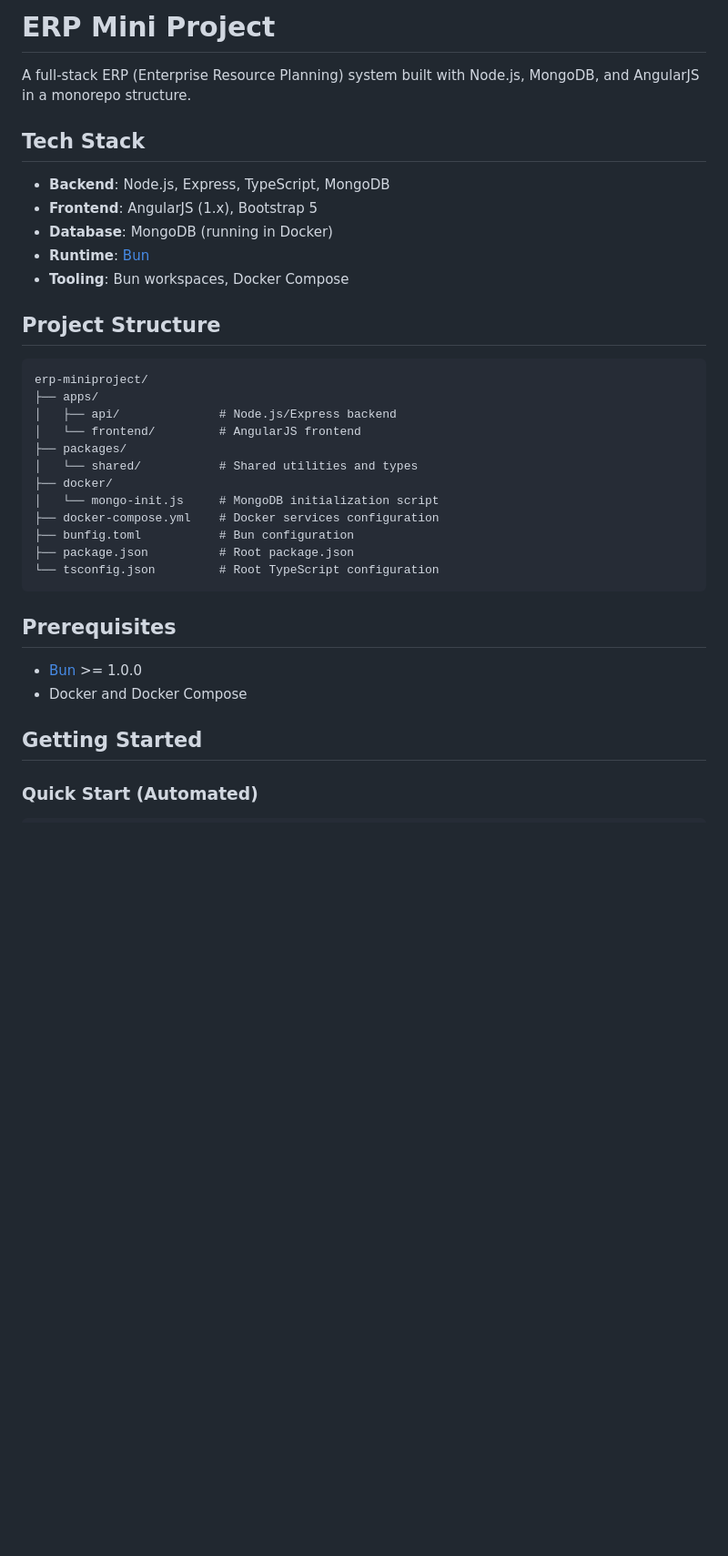
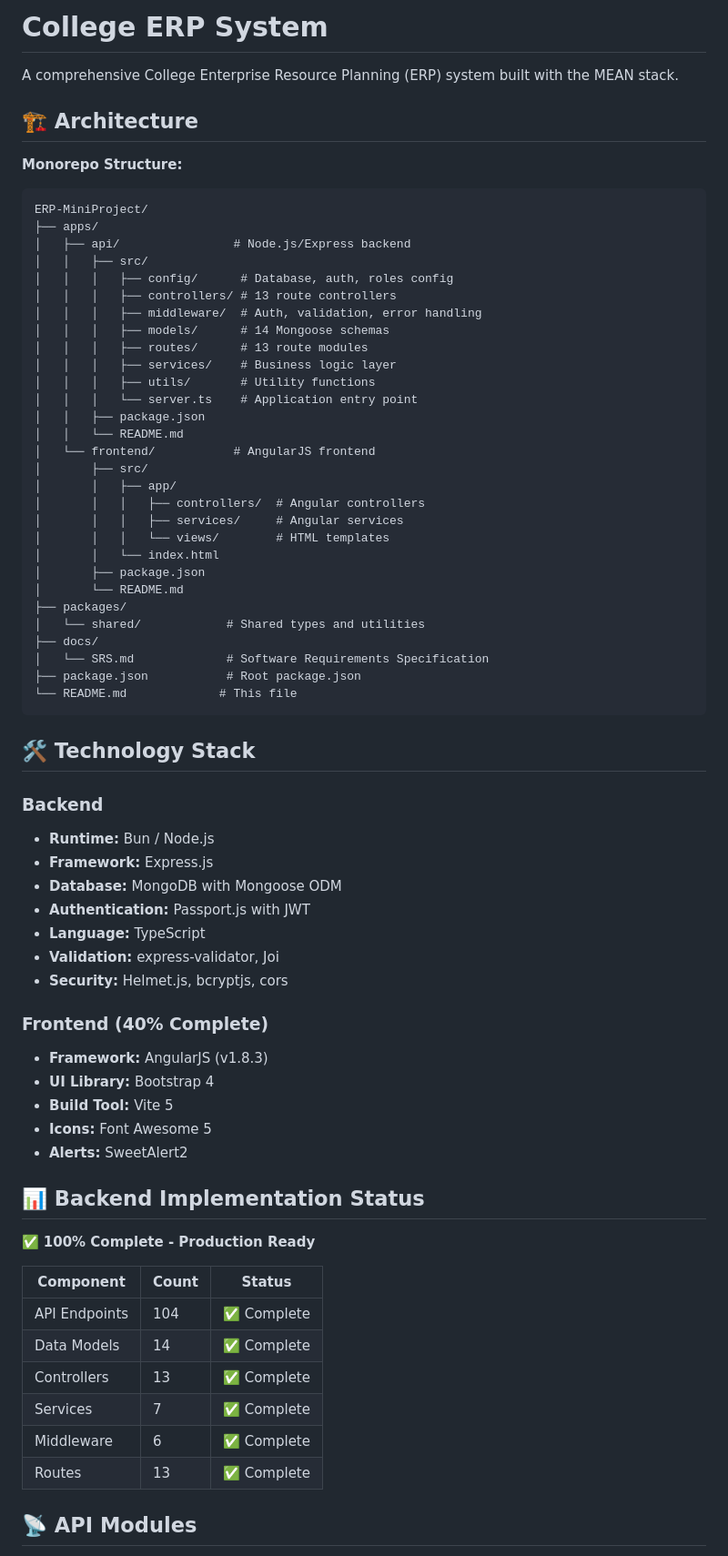
Before and after one commit to GouriSahil/ERP-MiniProject, a Markdown page: README.md, the part around one of its changes. Shown at 91% size. Drawn GitHub-style; blank space fills up the shorter version.

Commit message:
docs: update project documentation
- Update QUICKSTART with Angular SPA setup
- Update README with project overview
- Clarify architecture and setup instructions

````diff
--- a/README.md
+++ b/README.md
@@ -1,37 +1,72 @@
-# ERP Mini Project
+# College ERP System
 
-A full-stack ERP (Enterprise Resource Planning) system built with Node.js, MongoDB, and AngularJS in a monorepo structure.
+A comprehensive College Enterprise Resource Planning (ERP) system built with the MEAN stack.
 
-## Tech Stack
+## 🏗️ Architecture
 
-- **Backend**: Node.js, Express, TypeScript, MongoDB
-- **Frontend**: AngularJS (1.x), Bootstrap 5
-- **Database**: MongoDB (running in Docker)
-- **Runtime**: [Bun](https://bun.sh)
-- **Tooling**: Bun workspaces, Docker Compose
-
-## Project Structure
-
+**Monorepo Structure:**
 ```
-erp-miniproject/
+ERP-MiniProject/
 ├── apps/
-│   ├── api/              # Node.js/Express backend
-│   └── frontend/         # AngularJS frontend
+│   ├── api/                # Node.js/Express backend
+│   │   ├── src/
+│   │   │   ├── config/      # Database, auth, roles config
+│   │   │   ├── controllers/ # 13 route controllers
+│   │   │   ├── middleware/  # Auth, validation, error handling
+│   │   │   ├── models/      # 14 Mongoose schemas
+│   │   │   ├── routes/      # 13 route modules
+│   │   │   ├── services/    # Business logic layer
+│   │   │   ├── utils/       # Utility functions
+│   │   │   └── server.ts    # Application entry point
+│   │   ├── package.json
+│   │   └── README.md
+│   └── frontend/           # AngularJS frontend
+│       ├── src/
+│       │   ├── app/
+│       │   │   ├── controllers/  # Angular controllers
+│       │   │   ├── services/     # Angular services
+│       │   │   └── views/        # HTML templates
+│       │   └── index.html
+│       ├── package.json
+│       └── README.md
 ├── packages/
-│   └── shared/           # Shared utilities and types
-├── docker/
-│   └── mongo-init.js     # MongoDB initialization script
-├── docker-compose.yml    # Docker services configuration
-├── bunfig.toml           # Bun configuration
-├── package.json          # Root package.json
-└── tsconfig.json         # Root TypeScript configuration
+│   └── shared/            # Shared types and utilities
+├── docs/
+│   └── SRS.md             # Software Requirements Specification
+├── package.json           # Root package.json
+└── README.md             # This file
 ```
 
-## Prerequisites
+## 🛠️ Technology Stack
 
-- [Bun](https://bun.sh) >= 1.0.0
-- Docker and Docker Compose
+### Backend
+- **Runtime:** Bun / Node.js
+- **Framework:** Express.js
+- **Database:** MongoDB with Mongoose ODM
+- **Authentication:** Passport.js with JWT
+- **Language:** TypeScript
+- **Validation:** express-validator, Joi
+- **Security:** Helmet.js, bcryptjs, cors
 
-## Getting Started
+### Frontend (40% Complete)
+- **Framework:** AngularJS (v1.8.3)
+- **UI Library:** Bootstrap 4
+- **Build Tool:** Vite 5
+- **Icons:** Font Awesome 5
+- **Alerts:** SweetAlert2
 
-### Quick Start (Automated)
+## 📊 Backend Implementation Status
+
+✅ **100% Complete - Production Ready**
+
+| Component | Count | Status |
+|-----------|-------|--------|
+| API Endpoints | 104 | ✅ Complete |
+| Data Models | 14 | ✅ Complete |
+| Controllers | 13 | ✅ Complete |
+| Services | 7 | ✅ Complete |
+| Middleware | 6 | ✅ Complete |
+| Routes | 13 | ✅ Complete |
+
+## 📡 API Modules
+
````
Also changed, not shown: other parts of README.md (+69 -116 lines), QUICKSTART.md (+172 -150 lines).
